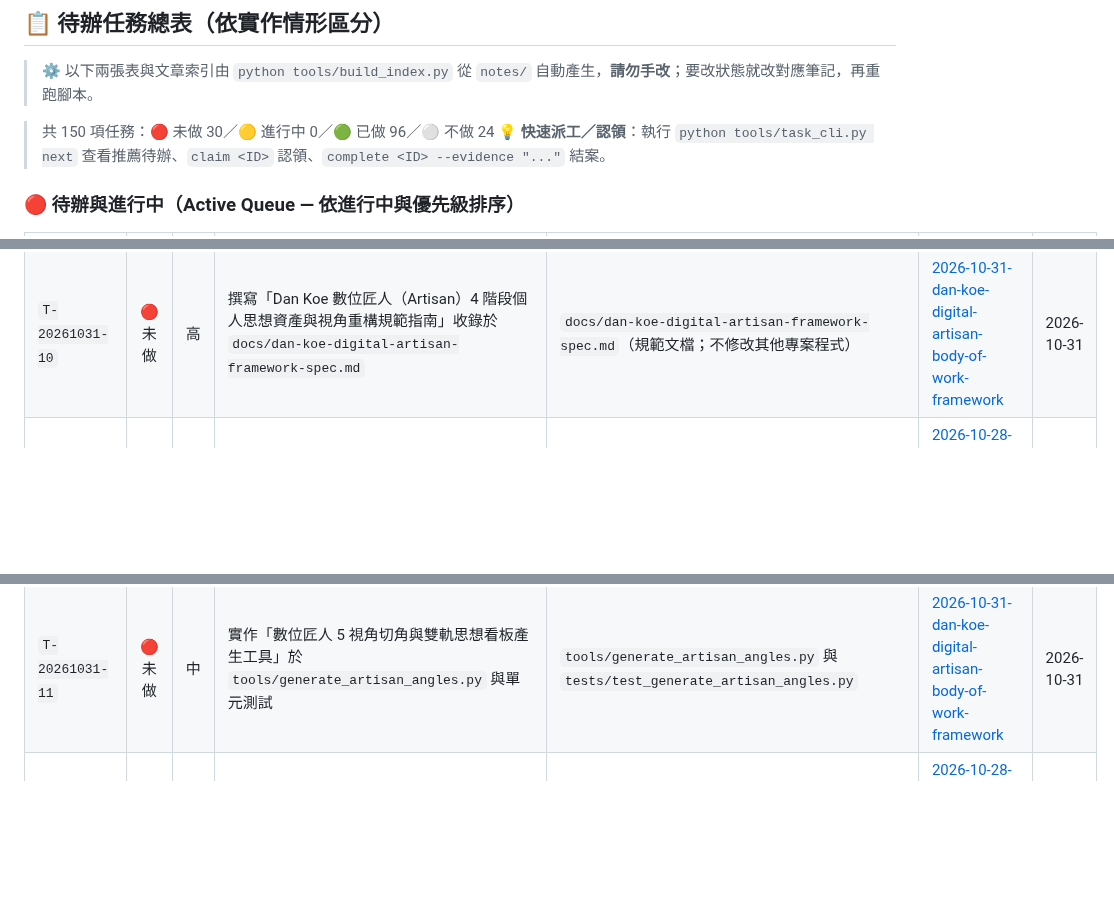
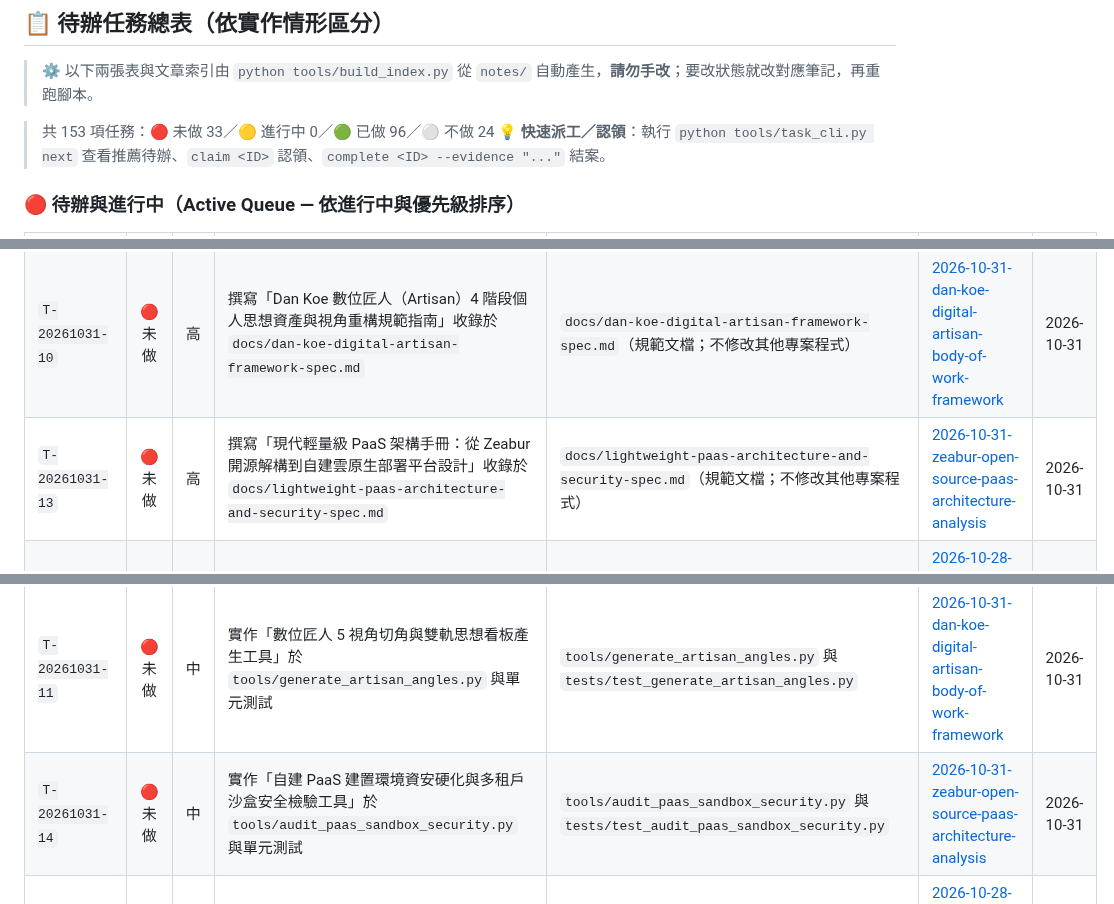
Before and after one commit to SanHsien/ai-inbox, a Markdown page: README.md, 3 parts joined by grey strips. Rendered like a GitHub page; blank space fills up the shorter version.

Commit message:
feat: 新增 Zeabur 開源 PaaS 架構解構筆記與任務 T-20261031-13~15

```diff
--- a/README.md
+++ b/README.md
@@ -39,7 +39,7 @@
 > ⚙️ 以下兩張表與文章索引由 `python tools/build_index.py` 從 `notes/` 自動產生，**請勿手改**；要改狀態就改對應筆記，再重跑腳本。
 
 <!-- BEGIN GENERATED: tasks -->
-> 共 150 項任務：🔴 未做 30／🟡 進行中 0／🟢 已做 96／⚪ 不做 24
+> 共 153 項任務：🔴 未做 33／🟡 進行中 0／🟢 已做 96／⚪ 不做 24
 > 💡 **快速派工／認領**：執行 `python tools/task_cli.py next` 查看推薦待辦、`claim <ID>` 認領、`complete <ID> --evidence "..."` 結案。
 
 ### 🔴 待辦與進行中（Active Queue — 依進行中與優先級排序）
@@ -56,6 +56,7 @@
 | `T-20261031-04` | 🔴 未做 | 高 | 撰寫「Zero-Build WebGL/Shader Hero Section 架構規範與視覺資產手冊」收錄於 `docs/zero-build-shader-hero-sections-spec.md` | `docs/zero-build-shader-hero-sections-spec.md`（規範文檔；不修改其他專案程式） | [2026-10-31-dvk-lab-70-webgl-shader-hero-sections](./notes/2026-10-31-dvk-lab-70-webgl-shader-hero-sections.md) | 2026-10-31 |
 | `T-20261031-07` | 🔴 未做 | 高 | 撰寫「Cloudflare Agents SDK 與 Browser Run 整合架構規範手冊」收錄於 `docs/cloudflare-agents-browser-run-spec.md` | `docs/cloudflare-agents-browser-run-spec.md`（規範文檔；不修改其他專案程式） | [2026-10-31-cloudflare-agents-sdk-browser-run-verification-loop](./notes/2026-10-31-cloudflare-agents-sdk-browser-run-verification-loop.md) | 2026-10-31 |
 | `T-20261031-10` | 🔴 未做 | 高 | 撰寫「Dan Koe 數位匠人（Artisan）4 階段個人思想資產與視角重構規範指南」收錄於 `docs/dan-koe-digital-artisan-framework-spec.md` | `docs/dan-koe-digital-artisan-framework-spec.md`（規範文檔；不修改其他專案程式） | [2026-10-31-dan-koe-digital-artisan-body-of-work-framework](./notes/2026-10-31-dan-koe-digital-artisan-body-of-work-framework.md) | 2026-10-31 |
+| `T-20261031-13` | 🔴 未做 | 高 | 撰寫「現代輕量級 PaaS 架構手冊：從 Zeabur 開源解構到自建雲原生部署平台設計」收錄於 `docs/lightweight-paas-architecture-and-security-spec.md` | `docs/lightweight-paas-architecture-and-security-spec.md`（規範文檔；不修改其他專案程式） | [2026-10-31-zeabur-open-source-paas-architecture-analysis](./notes/2026-10-31-zeabur-open-source-paas-architecture-analysis.md) | 2026-10-31 |
 | `T-20261028-02` | 🔴 未做 | 中 | 實作「外科手術式修改（Surgical Changes）Git 變更範圍審查工具」於 `tools/audit_surgical_diff.py` | `tools/audit_surgical_diff.py` 與 `tests/test_audit_surgical_diff.py` | [2026-10-28-karpathy-claude-md-four-rules-engineering-hardening](./notes/2026-10-28-karpathy-claude-md-four-rules-engineering-hardening.md) | 2026-10-28 |
 | `T-20261028-05` | 🔴 未做 | 中 | 撰寫「爆破半徑審查（Blast Radius Review）與核心 5 檔案門檻指南」收錄於 `docs/blast-radius-code-review-guide.md` | `docs/blast-radius-code-review-guide.md` | [2026-10-28-thorsten-ball-how-i-work-with-agents-2026](./notes/2026-10-28-thorsten-ball-how-i-work-with-agents-2026.md) | 2026-10-28 |
 | `T-20261028-08` | 🔴 未做 | 中 | 實作「feedback-desk 工單合規與交接契約外部裁判驗證器」於 `tools/verify_feedback_desk_contract.py` | `tools/verify_feedback_desk_contract.py` 與 `tests/test_verify_feedback_desk_contract.py` | [2026-10-28-feedback-desk-ai-agent-client-ticketing-handoff](./notes/2026-10-28-feedback-desk-ai-agent-client-ticketing-handoff.md) | 2026-10-28 |
@@ -66,6 +67,7 @@
 | `T-20261031-05` | 🔴 未做 | 中 | 實作「零構建 WebGL 液態金屬與流體 Shader Hero Section 互動展示」於 `assets/shader-hero-demo/index.html` 與相關驗證器 | `assets/shader-hero-demo/index.html` 與 `tests/test_shader_hero_demo.py` | [2026-10-31-dvk-lab-70-webgl-shader-hero-sections](./notes/2026-10-31-dvk-lab-70-webgl-shader-hero-sections.md) | 2026-10-31 |
 | `T-20261031-08` | 🔴 未做 | 中 | 實作「AI Coding 網頁驗證閉環 Playwright / CDP 測試腳本與合規驗證器」於 `tools/verify_browser_coding_loop.py` 與單元測試 | `tools/verify_browser_coding_loop.py` 與 `tests/test_verify_browser_coding_loop.py` | [2026-10-31-cloudflare-agents-sdk-browser-run-verification-loop](./notes/2026-10-31-cloudflare-agents-sdk-browser-run-verification-loop.md) | 2026-10-31 |
 | `T-20261031-11` | 🔴 未做 | 中 | 實作「數位匠人 5 視角切角與雙軌思想看板產生工具」於 `tools/generate_artisan_angles.py` 與單元測試 | `tools/generate_artisan_angles.py` 與 `tests/test_generate_artisan_angles.py` | [2026-10-31-dan-koe-digital-artisan-body-of-work-framework](./notes/2026-10-31-dan-koe-digital-artisan-body-of-work-framework.md) | 2026-10-31 |
+| `T-20261031-14` | 🔴 未做 | 中 | 實作「自建 PaaS 建置環境資安硬化與多租戶沙盒安全檢驗工具」於 `tools/audit_paas_sandbox_security.py` 與單元測試 | `tools/audit_paas_sandbox_security.py` 與 `tests/test_audit_paas_sandbox_security.py` | [2026-10-31-zeabur-open-source-paas-architecture-analysis](./notes/2026-10-31-zeabur-open-source-paas-architecture-analysis.md) | 2026-10-31 |
 | `T-20261028-03` | 🔴 未做 | 低 | 產出標準化「Karpathy-Style CLAUDE.md / AGENTS.md 範本」收錄於 `templates/karpathy-hardened-agents-md.md` | `templates/karpathy-hardened-agents-md.md` | [2026-10-28-karpathy-claude-md-four-rules-engineering-hardening](./notes/2026-10-28-karpathy-claude-md-four-rules-engineering-hardening.md) | 2026-10-28 |
 | `T-20261028-06` | 🔴 未做 | 低 | 撰寫「AGENTS.md 與 Skills 知識有效性 A/B 盲測實驗協議」收錄於 `docs/agents-knowledge-ab-test-protocol.md` | `docs/agents-knowledge-ab-test-protocol.md` | [2026-10-28-thorsten-ball-how-i-work-with-agents-2026](./notes/2026-10-28-thorsten-ball-how-i-work-with-agents-2026.md) | 2026-10-28 |
 | `T-20261028-09` | 🔴 未做 | 低 | 產出標準化「跨 Agent 工單認領與 De-AI-Slop 調整說明標準 Prompt 範本」收錄於 `templates/feedback-desk-agent-prompt.md` | `templates/feedback-desk-agent-prompt.md` | [2026-10-28-feedback-desk-ai-agent-client-ticketing-handoff](./notes/2026-10-28-feedback-desk-ai-agent-client-ticketing-handoff.md) | 2026-10-28 |
```
Also changed, not shown: other parts of README.md (+3 -0 lines), notes/2026-10-31-zeabur-open-source-paas-architecture-analysis.md (added, +164 -0 lines).
